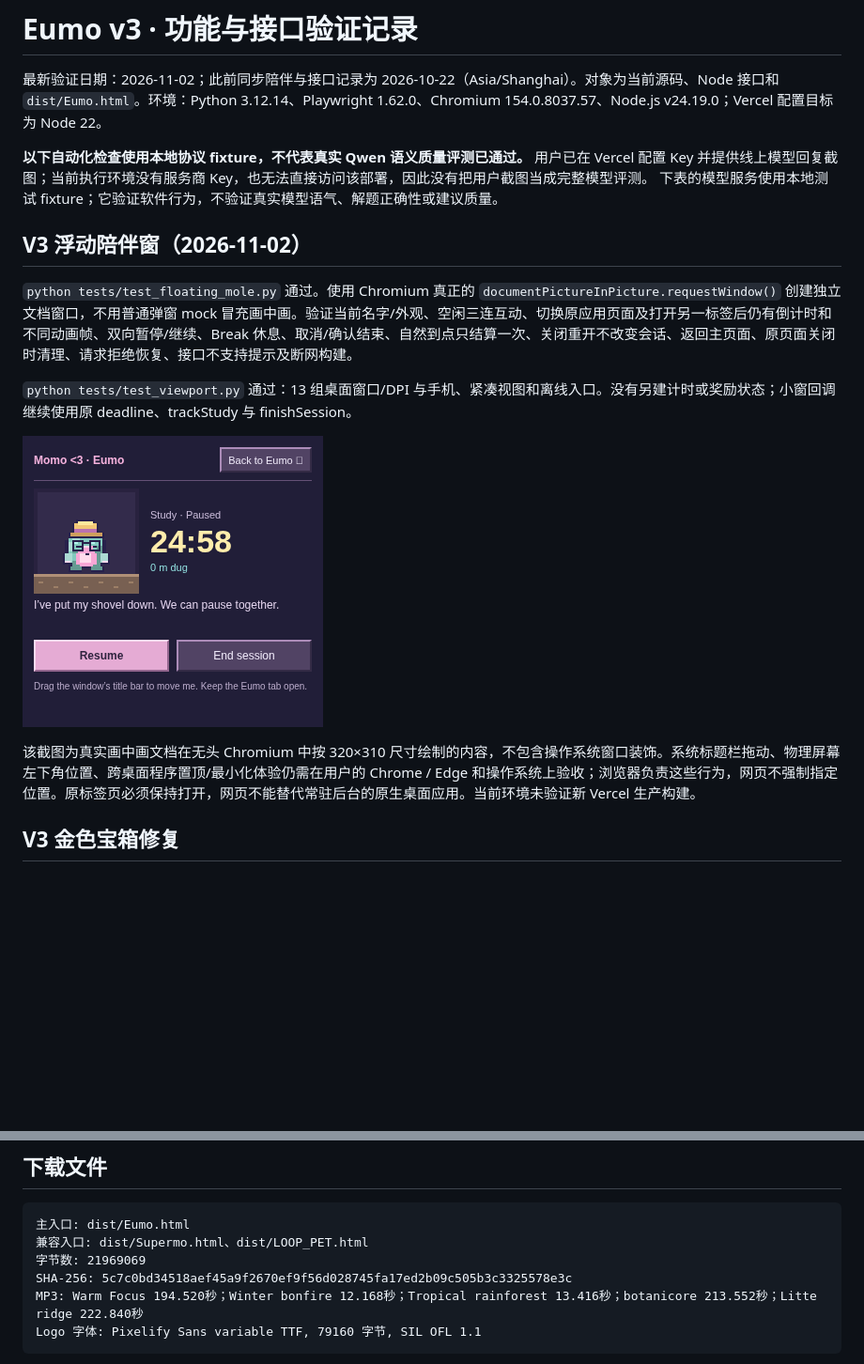
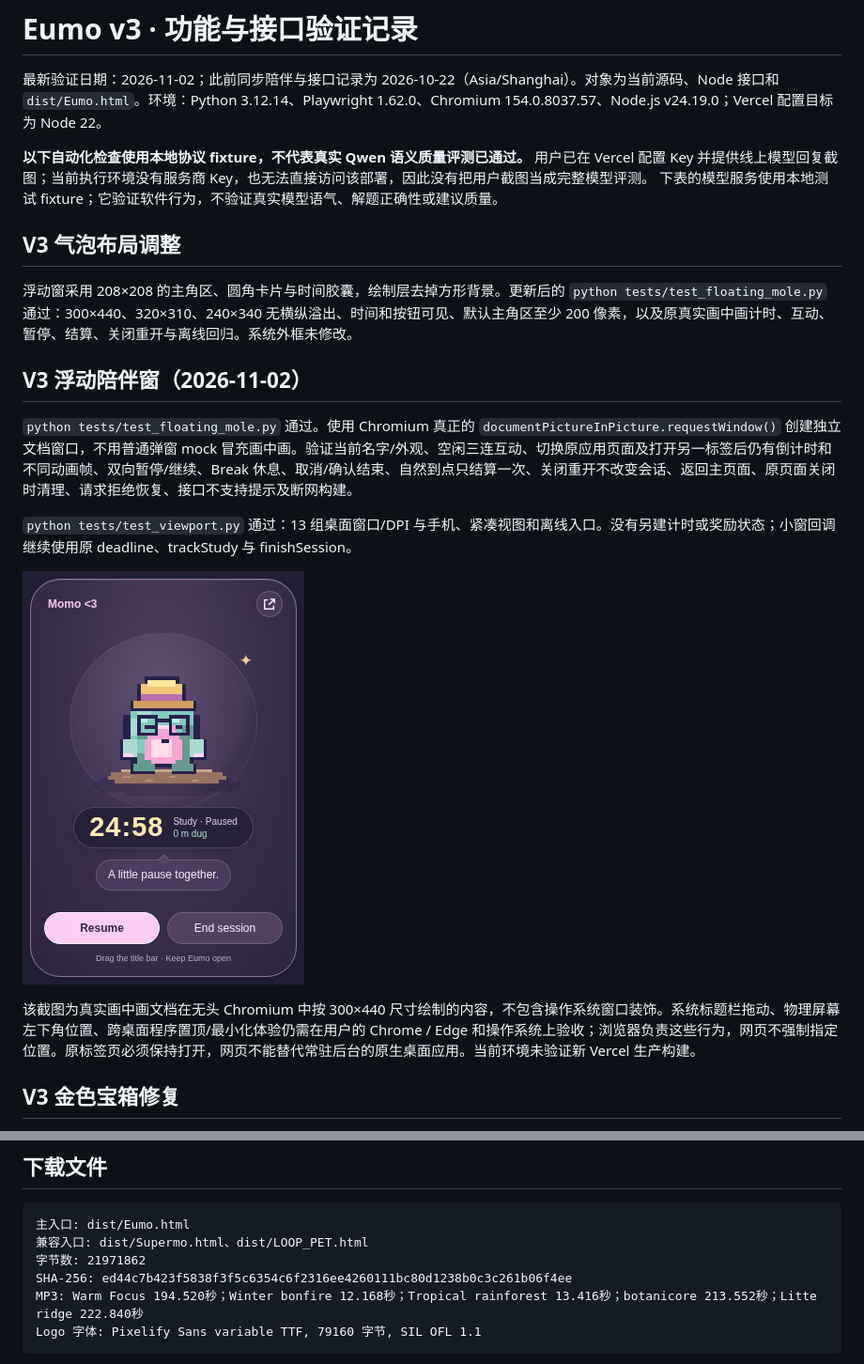
Before and after one commit to zhenyaowang0401/1111, a Markdown page: docs/VALIDATION.md, 2 parts joined by grey strips. Shown at 94% size. Drawn GitHub-style; pictures changed too: docs/images/eumo-floating-mole.png; blank space fills up the shorter version.

Commit message:
Restyle floating companion as a mole-first bubble

````diff
--- a/docs/VALIDATION.md
+++ b/docs/VALIDATION.md
@@ -3,6 +3,10 @@
 最新验证日期：2026-11-02；此前同步陪伴与接口记录为 2026-10-22（Asia/Shanghai）。对象为当前源码、Node 接口和 `dist/Eumo.html`。环境：Python 3.12.14、Playwright 1.62.0、Chromium 154.0.8037.57、Node.js v24.19.0；Vercel 配置目标为 Node 22。
 
 **以下自动化检查使用本地协议 fixture，不代表真实 Qwen 语义质量评测已通过。** 用户已在 Vercel 配置 Key 并提供线上模型回复截图；当前执行环境没有服务商 Key，也无法直接访问该部署，因此没有把用户截图当成完整模型评测。 下表的模型服务使用本地测试 fixture；它验证软件行为，不验证真实模型语气、解题正确性或建议质量。
+
+## V3 气泡布局调整
+
+浮动窗采用 208×208 的主角区、圆角卡片与时间胶囊，绘制层去掉方形背景。更新后的 `python tests/test_floating_mole.py` 通过：300×440、320×310、240×340 无横纵溢出、时间和按钮可见、默认主角区至少 200 像素，以及原真实画中画计时、互动、暂停、结算、关闭重开与离线回归。系统外框未修改。
 
 ## V3 浮动陪伴窗（2026-11-02）
 
@@ -12,7 +16,7 @@
 
 ![浮动窗内部视图（测试角色）](images/eumo-floating-mole.png)
 
-该截图为真实画中画文档在无头 Chromium 中按 320×310 尺寸绘制的内容，不包含操作系统窗口装饰。系统标题栏拖动、物理屏幕左下角位置、跨桌面程序置顶/最小化体验仍需在用户的 Chrome / Edge 和操作系统上验收；浏览器负责这些行为，网页不强制指定位置。原标签页必须保持打开，网页不能替代常驻后台的原生桌面应用。当前环境未验证新 Vercel 生产构建。
+该截图为真实画中画文档在无头 Chromium 中按 300×440 尺寸绘制的内容，不包含操作系统窗口装饰。系统标题栏拖动、物理屏幕左下角位置、跨桌面程序置顶/最小化体验仍需在用户的 Chrome / Edge 和操作系统上验收；浏览器负责这些行为，网页不强制指定位置。原标签页必须保持打开，网页不能替代常驻后台的原生桌面应用。当前环境未验证新 Vercel 生产构建。
 
 ## V3 金色宝箱修复
 
@@ -140,8 +144,8 @@
 ```text
 主入口: dist/Eumo.html
 兼容入口: dist/Supermo.html、dist/LOOP_PET.html
-字节数: 21969069
-SHA-256: 5c7c0bd34518aef45a9f2670ef9f56d028745fa17ed2b09c505b3c3325578e3c
+字节数: 21971862
+SHA-256: ed44c7b423f5838f3f5c6354c6f2316ee4260111bc80d1238b0c3c261b06f4ee
 MP3: Warm Focus 194.520秒；Winter bonfire 12.168秒；Tropical rainforest 13.416秒；botanicore 213.552秒；Litte ridge 222.840秒
 Logo 字体: Pixelify Sans variable TTF, 79160 字节, SIL OFL 1.1
 ```
````
Also changed, not shown: CHANGELOG.md (+7 -0 lines), README.md (+1 -1 lines), 6 other files.
